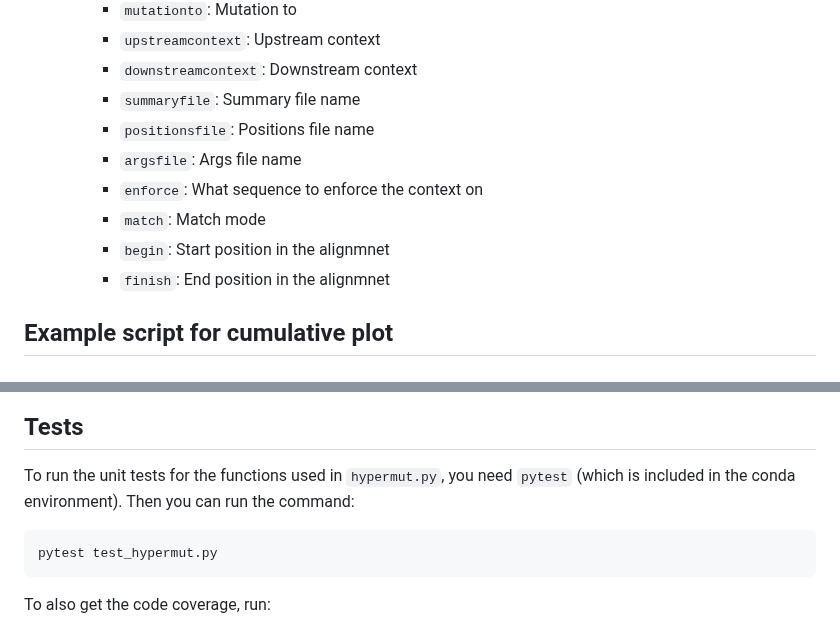
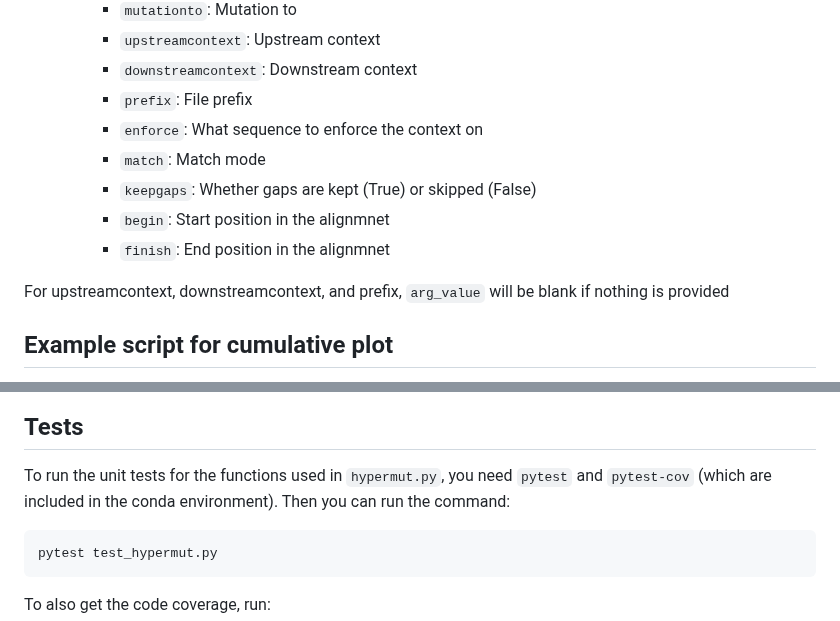
Before and after one commit to MolEvolEpid/hypermut3, a Markdown page: README.md, 2 parts joined by grey strips. GitHub-like rendering.

````diff
--- a/README.md
+++ b/README.md
@@ -159,14 +159,14 @@ There are three outputs:
     - `mutationto`: Mutation to
     - `upstreamcontext`: Upstream context
     - `downstreamcontext`: Downstream context
-    - `summaryfile`: Summary file name
-    - `positionsfile`: Positions file name
-    - `argsfile`: Args file name
+    - `prefix`: File prefix
     - `enforce`: What sequence to enforce the context on
     - `match`: Match mode
+    - `keepgaps`: Whether gaps are kept (True) or skipped (False)
     - `begin`: Start position in the alignmnet
     - `finish`: End position in the alignmnet
 
+For upstreamcontext, downstreamcontext, and prefix, `arg_value` will be blank if nothing is provided
 
 ## Example script for cumulative plot
 
@@ -186,7 +186,7 @@ Here is a comparison of the example data run in strict and partial modes using c
 
 ## Tests
 
-To run the unit tests for the functions used in `hypermut.py`, you need `pytest` (which is included in the conda environment). Then you can run the command:
+To run the unit tests for the functions used in `hypermut.py`, you need `pytest` and `pytest-cov` (which are included in the conda environment). Then you can run the command:
 
 ```
 pytest test_hypermut.py
````
